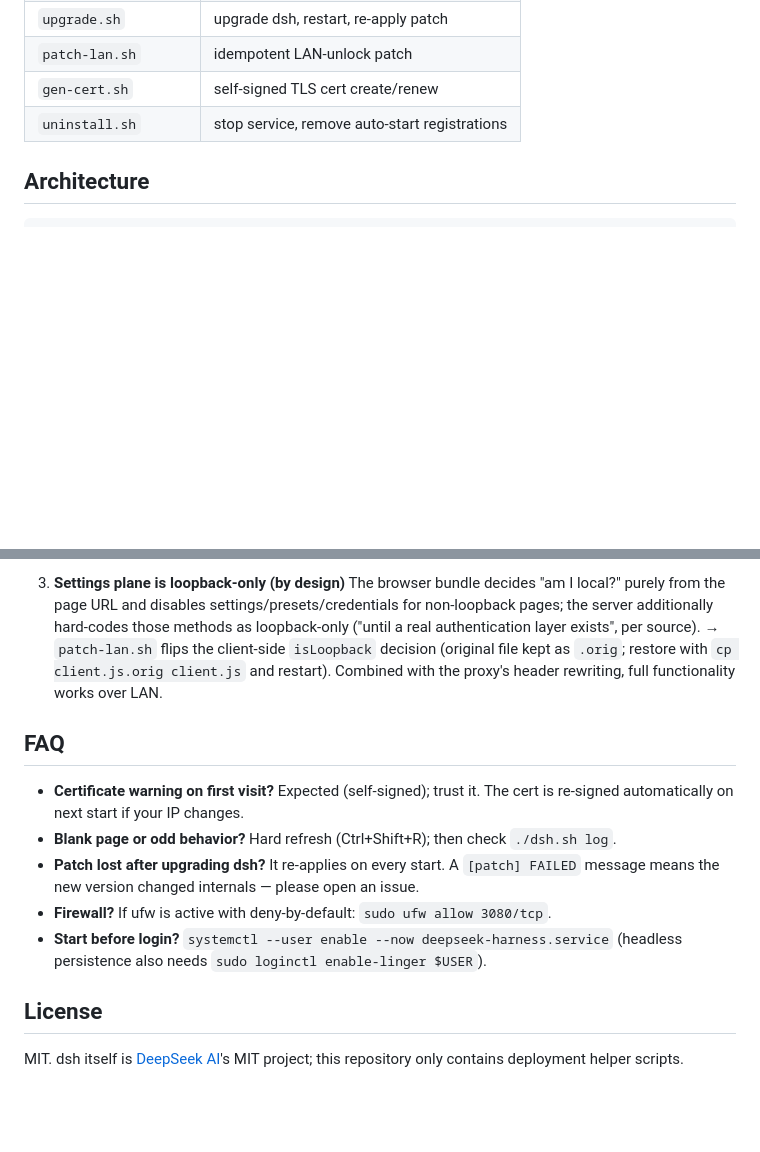
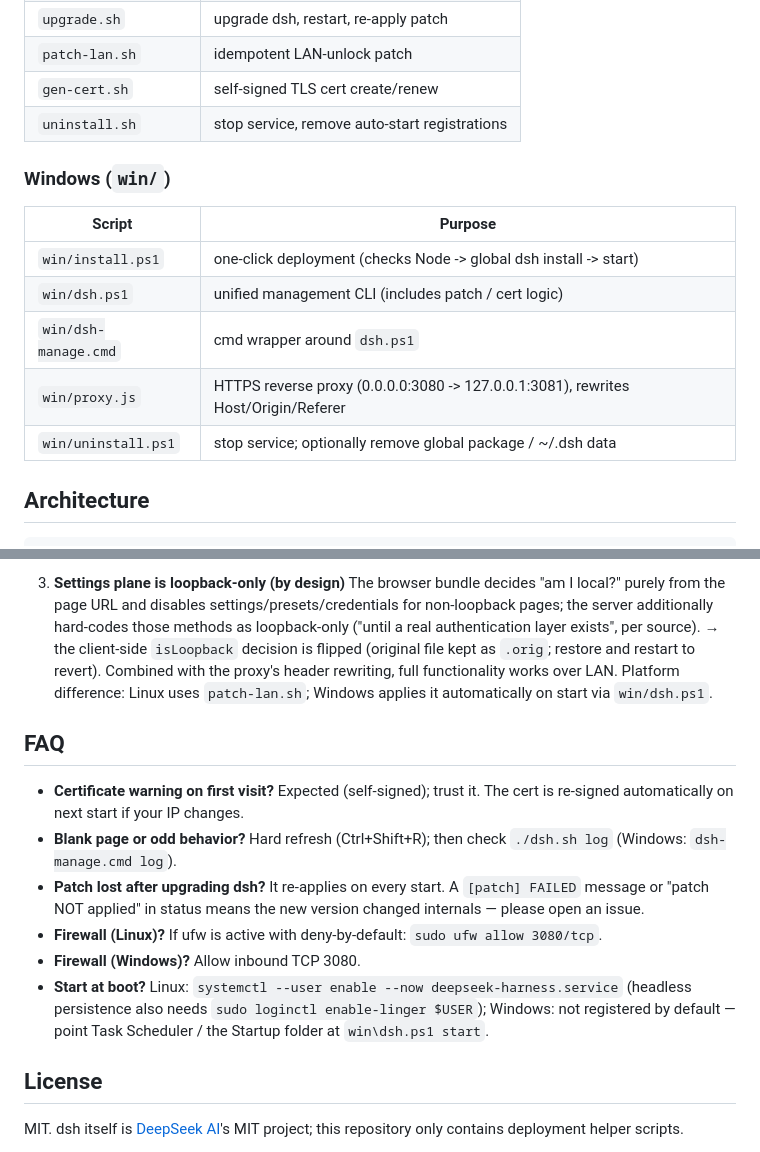
Before and after one commit to gavinlee9051/deepseek-harness-pack, a Markdown page: README.en.md, 2 parts joined by grey strips. Rendered like a GitHub page; blank space fills up the shorter version.

```diff
--- a/README.en.md
+++ b/README.en.md
@@ -53,6 +88,16 @@ The first visit shows a certificate warning (self-signed); proceed past it.
 | `patch-lan.sh` | idempotent LAN-unlock patch |
 | `gen-cert.sh` | self-signed TLS cert create/renew |
 | `uninstall.sh` | stop service, remove auto-start registrations |
+
+### Windows (`win/`)
+
+| Script | Purpose |
+|---|---|
+| `win/install.ps1` | one-click deployment (checks Node -> global dsh install -> start) |
+| `win/dsh.ps1` | unified management CLI (includes patch / cert logic) |
+| `win/dsh-manage.cmd` | cmd wrapper around `dsh.ps1` |
+| `win/proxy.js` | HTTPS reverse proxy (0.0.0.0:3080 -> 127.0.0.1:3081), rewrites Host/Origin/Referer |
+| `win/uninstall.ps1` | stop service; optionally remove global package / ~/.dsh data |
 
 ## Architecture
 
@@ -91,20 +136,25 @@ Deployment runs into three layers of dsh security mechanisms; this pack solves e
    The browser bundle decides "am I local?" purely from the page URL and disables
    settings/presets/credentials for non-loopback pages; the server additionally hard-codes
    those methods as loopback-only ("until a real authentication layer exists", per source).
-   → `patch-lan.sh` flips the client-side `isLoopback` decision (original file kept as
-   `.orig`; restore with `cp client.js.orig client.js` and restart). Combined with the
-   proxy's header rewriting, full functionality works over LAN.
+   → the client-side `isLoopback` decision is flipped (original file kept as `.orig`;
+   restore and restart to revert). Combined with the proxy's header rewriting, full
+   functionality works over LAN. Platform difference: Linux uses `patch-lan.sh`;
+   Windows applies it automatically on start via `win/dsh.ps1`.
 
 ## FAQ
 
 - **Certificate warning on first visit?** Expected (self-signed); trust it. The cert is
   re-signed automatically on next start if your IP changes.
-- **Blank page or odd behavior?** Hard refresh (Ctrl+Shift+R); then check `./dsh.sh log`.
+- **Blank page or odd behavior?** Hard refresh (Ctrl+Shift+R); then check `./dsh.sh log`
+  (Windows: `dsh-manage.cmd log`).
 - **Patch lost after upgrading dsh?** It re-applies on every start. A `[patch] FAILED`
-  message means the new version changed internals — please open an issue.
-- **Firewall?** If ufw is active with deny-by-default: `sudo ufw allow 3080/tcp`.
-- **Start before login?** `systemctl --user enable --now deepseek-harness.service`
-  (headless persistence also needs `sudo loginctl enable-linger $USER`).
+  message or "patch NOT applied" in status means the new version changed internals —
+  please open an issue.
+- **Firewall (Linux)?** If ufw is active with deny-by-default: `sudo ufw allow 3080/tcp`.
+- **Firewall (Windows)?** Allow inbound TCP 3080.
+- **Start at boot?** Linux: `systemctl --user enable --now deepseek-harness.service`
+  (headless persistence also needs `sudo loginctl enable-linger $USER`); Windows: not
+  registered by default — point Task Scheduler / the Startup folder at `win\dsh.ps1 start`.
 
 ## License
 
```
Also changed, not shown: other parts of README.en.md (+40 -5 lines), README.md (+61 -18 lines).
